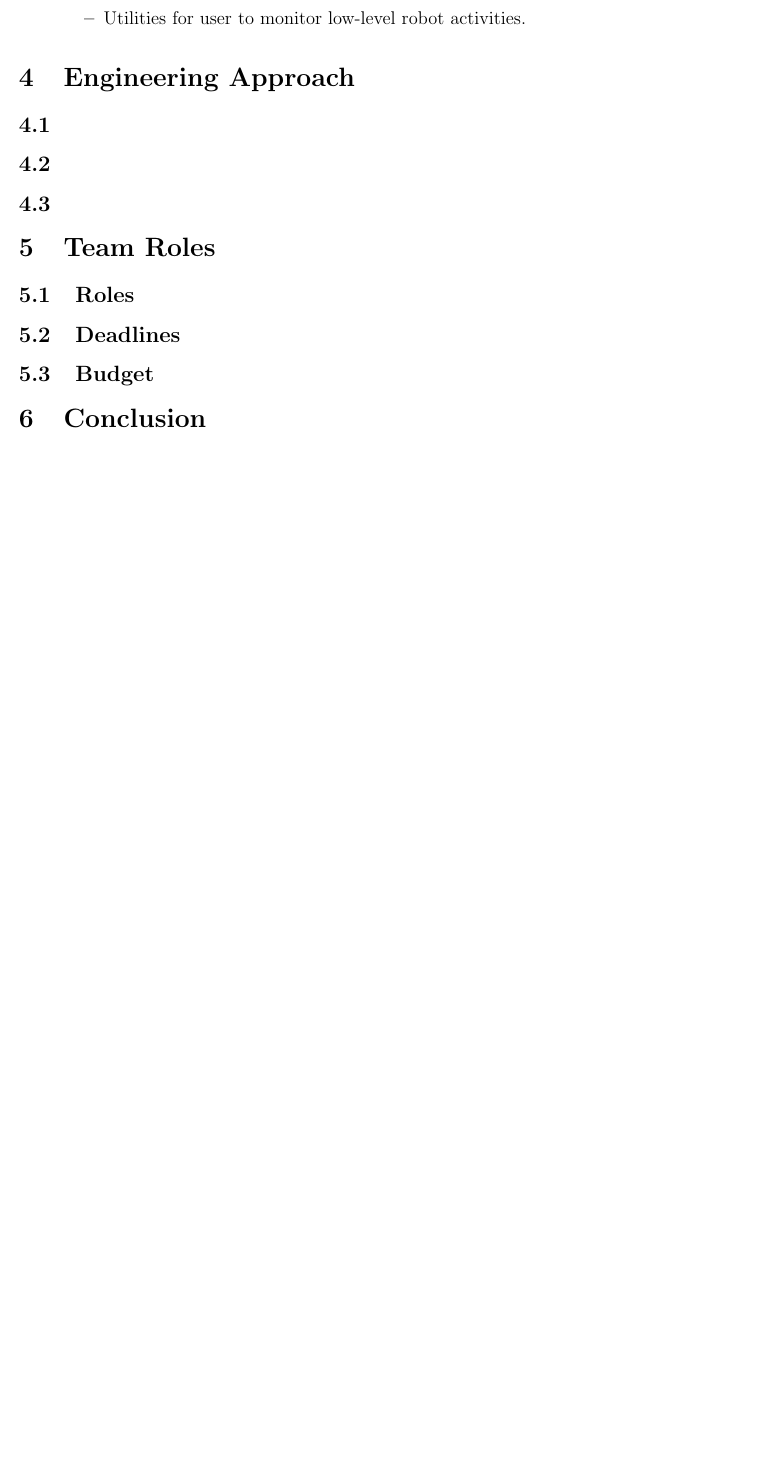
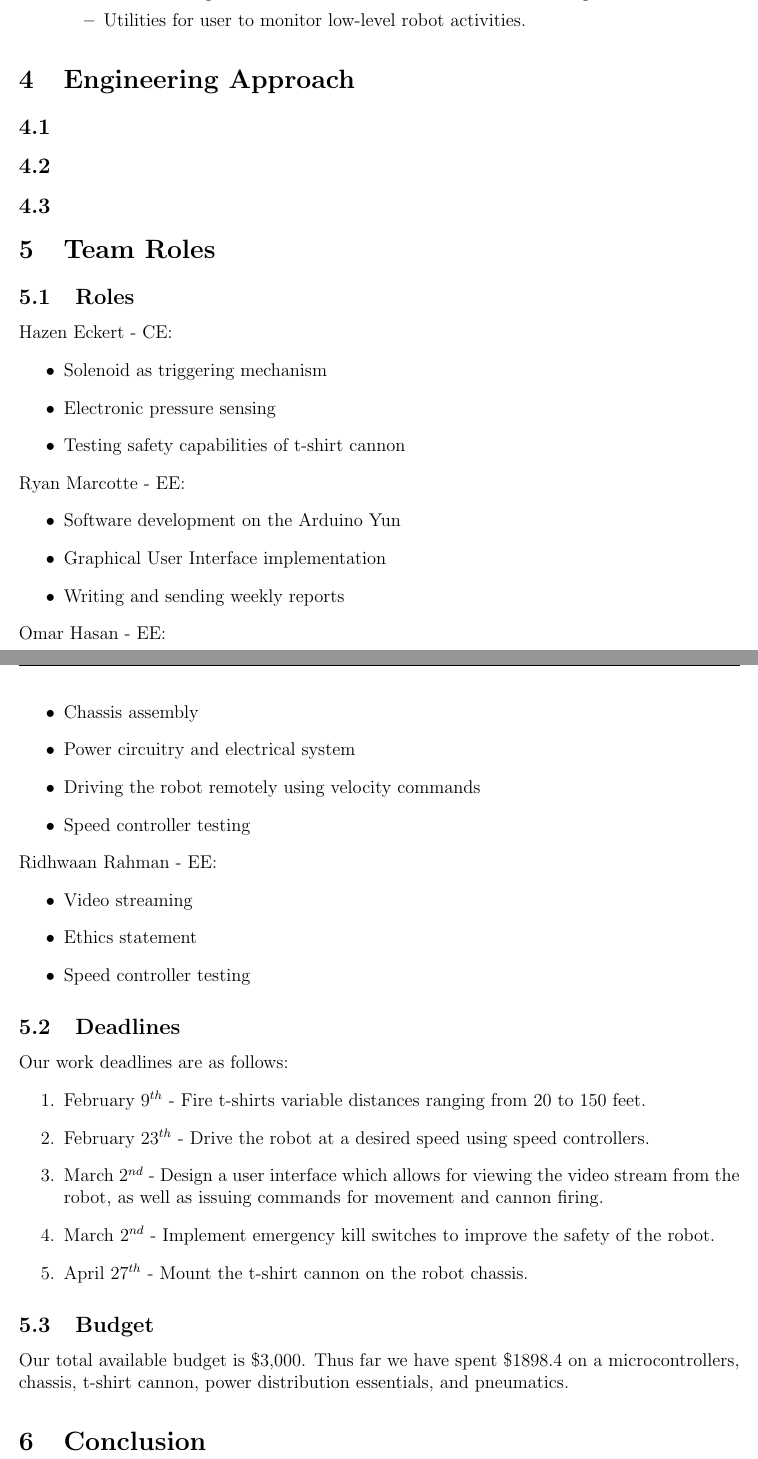
Before and after one commit to cometcannon/tshirt-cannon-robot, a LaTeX document (doc/proposal.tex): part of page 4 of 4 before the commit and two parts of pages 4 and 5 of 5 after it, the two joined at a grey line, cut so that both start at the same text, the shorter picture padded with empty space. Compiled offline with pdfLaTeX.

Commit message:
Added Ridwaan's section

```diff
--- a/doc/proposal.tex
+++ b/doc/proposal.tex
@@ -3,7 +3,7 @@
 \usepackage[margin=1in]{geometry}
 \usepackage{tikz}
 \usepackage{fancyhdr}
-
+\usepackage{fixltx2e}
 \pagestyle{fancy}
 \fancyhf{}
 \fancyhead[RE,LO]{EE 4389 Senior Design II Proposal}
@@ -93,8 +93,44 @@ By the end of this semester, we will produce the following deliverables:
 
 \section{Team Roles}
 \subsection{Roles}
+Hazen Eckert - CE:
+\begin{itemize}
+\item Solenoid as triggering  mechanism
+\item Electronic pressure sensing
+\item Testing safety capabilities of t-shirt cannon
+\end{itemize}
+Ryan Marcotte - EE:
+\begin{itemize}
+\item Software development on the Arduino Yun
+\item Graphical User Interface implementation
+\item Writing and sending weekly reports
+\end{itemize}
+
+
+Omar Hasan - EE:
+\begin{itemize}
+\item Chassis assembly
+\item Power circuitry and electrical system
+\item Driving the robot remotely using velocity commands
+\item Speed controller testing
+\end{itemize}
+Ridhwaan Rahman - EE:
+\begin{itemize}
+\item Video streaming
+\item Ethics statement
+\item Speed controller testing
+\end{itemize}
 \subsection{Deadlines}
+Our work deadlines are as follows:
+\begin{enumerate}
+\item February $9^{th}$ - Fire t-shirts variable distances ranging from 20 to 150 feet.
+\item February $23^{th}$ - Drive the robot at a desired speed using speed controllers.
+\item March $2^{nd}$ - Design a user interface which allows for viewing the video stream from the robot, as well as issuing commands for movement and cannon firing.
+\item March $2^{nd}$ - Implement emergency kill switches to improve the safety of the robot.
+\item April $27^{th}$ - Mount the t-shirt cannon on the robot chassis.
+\end{enumerate}
 \subsection{Budget}
-
+Our total available budget is \$3,000. Thus far we have spent \$1898.4 on a microcontrollers,
+chassis, t-shirt cannon, power distribution essentials, and pneumatics.
 \section{Conclusion}
 \end{document}
```
